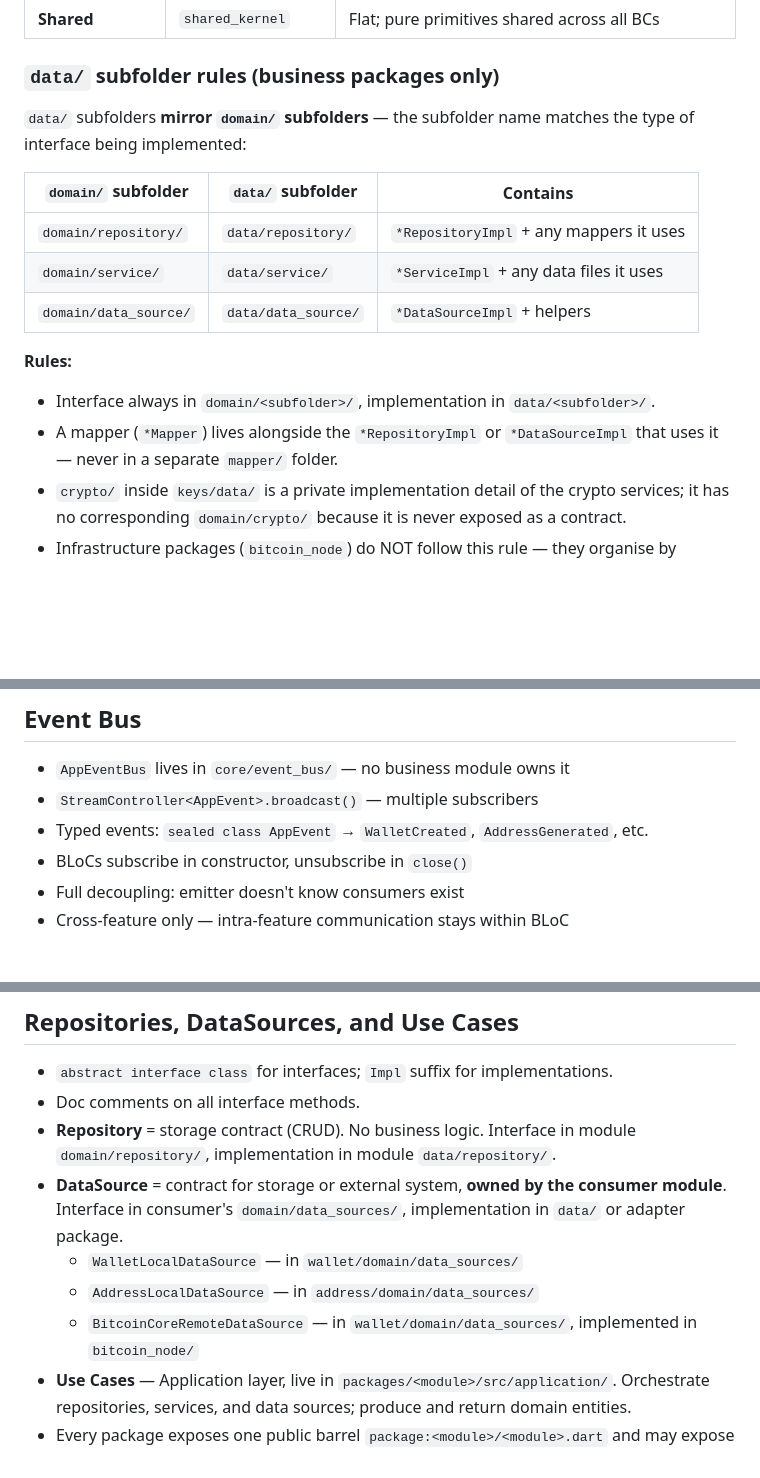
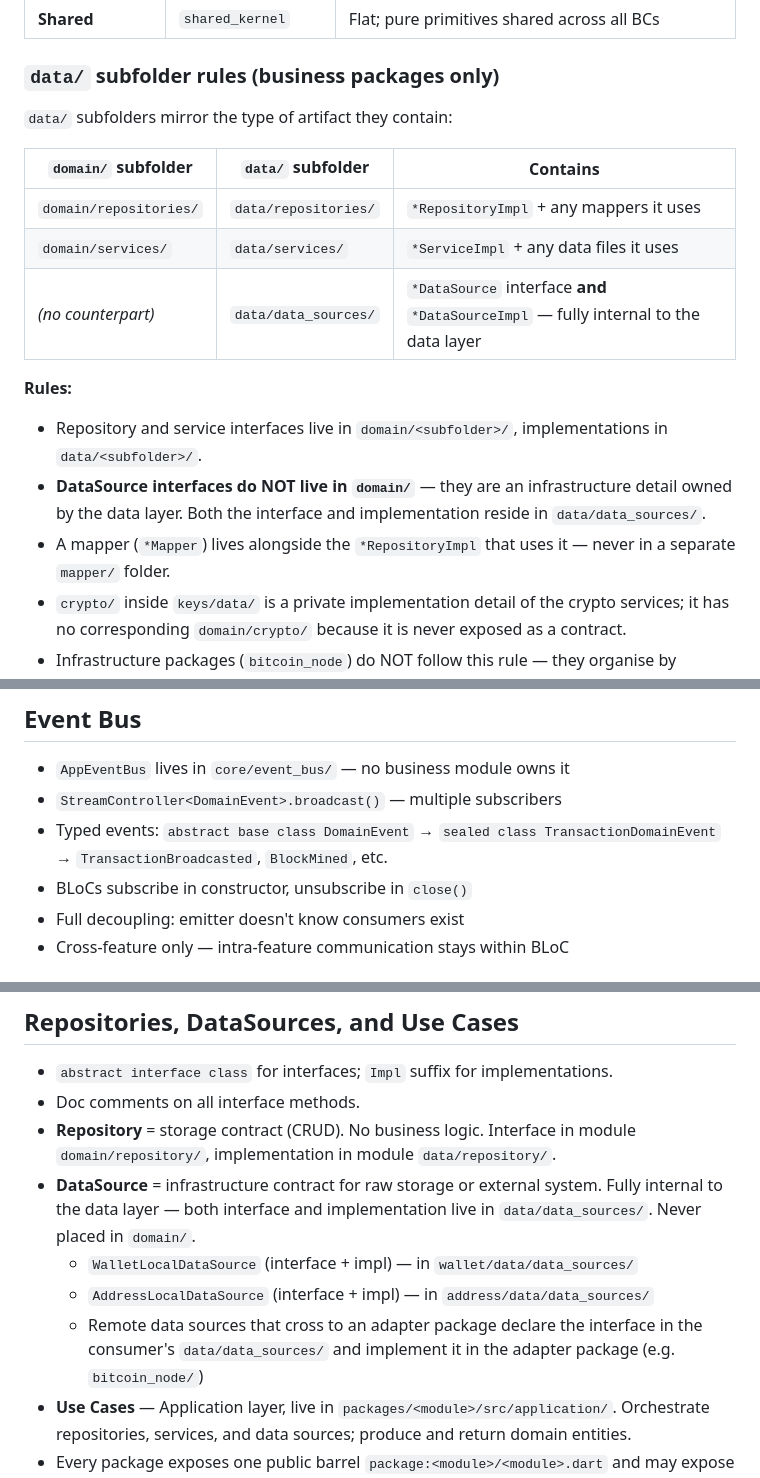
Before and after one commit to ntfnd404/bitcoin_wallet, a Markdown page: docs/project/conventions.md, 3 parts joined by grey strips. Drawn GitHub-style; blank space fills up the shorter version.

```diff
--- a/docs/project/conventions.md
+++ b/docs/project/conventions.md
@@ -81,17 +81,18 @@ Presentation (lib/feature/) → Application/Domain (packages/*) ← Infrastructu
 
 ### `data/` subfolder rules (business packages only)
 
-`data/` subfolders **mirror `domain/` subfolders** — the subfolder name matches the type of interface being implemented:
+`data/` subfolders mirror the type of artifact they contain:
 
 | `domain/` subfolder | `data/` subfolder | Contains |
 |---------------------|-------------------|----------|
-| `domain/repository/` | `data/repository/` | `*RepositoryImpl` + any mappers it uses |
-| `domain/service/` | `data/service/` | `*ServiceImpl` + any data files it uses |
-| `domain/data_source/` | `data/data_source/` | `*DataSourceImpl` + helpers |
+| `domain/repositories/` | `data/repositories/` | `*RepositoryImpl` + any mappers it uses |
+| `domain/services/` | `data/services/` | `*ServiceImpl` + any data files it uses |
+| _(no counterpart)_ | `data/data_sources/` | `*DataSource` interface **and** `*DataSourceImpl` — fully internal to the data layer |
 
 **Rules:**
-- Interface always in `domain/<subfolder>/`, implementation in `data/<subfolder>/`.
-- A mapper (`*Mapper`) lives alongside the `*RepositoryImpl` or `*DataSourceImpl` that uses it — never in a separate `mapper/` folder.
+- Repository and service interfaces live in `domain/<subfolder>/`, implementations in `data/<subfolder>/`.
+- **DataSource interfaces do NOT live in `domain/`** — they are an infrastructure detail owned by the data layer. Both the interface and implementation reside in `data/data_sources/`.
+- A mapper (`*Mapper`) lives alongside the `*RepositoryImpl` that uses it — never in a separate `mapper/` folder.
 - `crypto/` inside `keys/data/` is a private implementation detail of the crypto services; it has no corresponding `domain/crypto/` because it is never exposed as a contract.
 - Infrastructure packages (`bitcoin_node`) do NOT follow this rule — they organise by domain concept, not by layer.
 
@@ -267,8 +281,8 @@ BLoC constructors receive **use cases** (from module application layer). When no
 ## Event Bus
 
 - `AppEventBus` lives in `core/event_bus/` — no business module owns it
-- `StreamController<AppEvent>.broadcast()` — multiple subscribers
-- Typed events: `sealed class AppEvent` → `WalletCreated`, `AddressGenerated`, etc.
+- `StreamController<DomainEvent>.broadcast()` — multiple subscribers
+- Typed events: `abstract base class DomainEvent` → `sealed class TransactionDomainEvent` → `TransactionBroadcasted`, `BlockMined`, etc.
 - BLoCs subscribe in constructor, unsubscribe in `close()`
 - Full decoupling: emitter doesn't know consumers exist
 - Cross-feature only — intra-feature communication stays within BLoC
@@ -338,10 +352,10 @@ state.pendingHdWallet                // visible, testable, survives re-subscript
 - `abstract interface class` for interfaces; `Impl` suffix for implementations.
 - Doc comments on all interface methods.
 - **Repository** = storage contract (CRUD). No business logic. Interface in module `domain/repository/`, implementation in module `data/repository/`.
-- **DataSource** = contract for storage or external system, **owned by the consumer module**. Interface in consumer's `domain/data_sources/`, implementation in `data/` or adapter package.
-  - `WalletLocalDataSource` — in `wallet/domain/data_sources/`
-  - `AddressLocalDataSource` — in `address/domain/data_sources/`
-  - `BitcoinCoreRemoteDataSource` — in `wallet/domain/data_sources/`, implemented in `bitcoin_node/`
+- **DataSource** = infrastructure contract for raw storage or external system. Fully internal to the data layer — both interface and implementation live in `data/data_sources/`. Never placed in `domain/`.
+  - `WalletLocalDataSource` (interface + impl) — in `wallet/data/data_sources/`
+  - `AddressLocalDataSource` (interface + impl) — in `address/data/data_sources/`
+  - Remote data sources that cross to an adapter package declare the interface in the consumer's `data/data_sources/` and implement it in the adapter package (e.g. `bitcoin_node/`)
 - **Use Cases** — Application layer, live in `packages/<module>/src/application/`. Orchestrate repositories, services, and data sources; produce and return domain entities.
 - Every package exposes one public barrel `package:<module>/<module>.dart` and may expose an optional `package:<module>/<module>_assembly.dart`. Treat everything under `src/` as internal.
 - **Thin use case rule** — do not create a use case that only delegates to a single repository or gateway method with no added logic. Call the repository / gateway directly. A use case is justified when it orchestrates multiple calls, translates between bounded contexts, enforces a domain rule, or handles scenario-specific exceptions.
```
Also changed, not shown: other parts of docs/project/conventions.md (+20 -7 lines).
